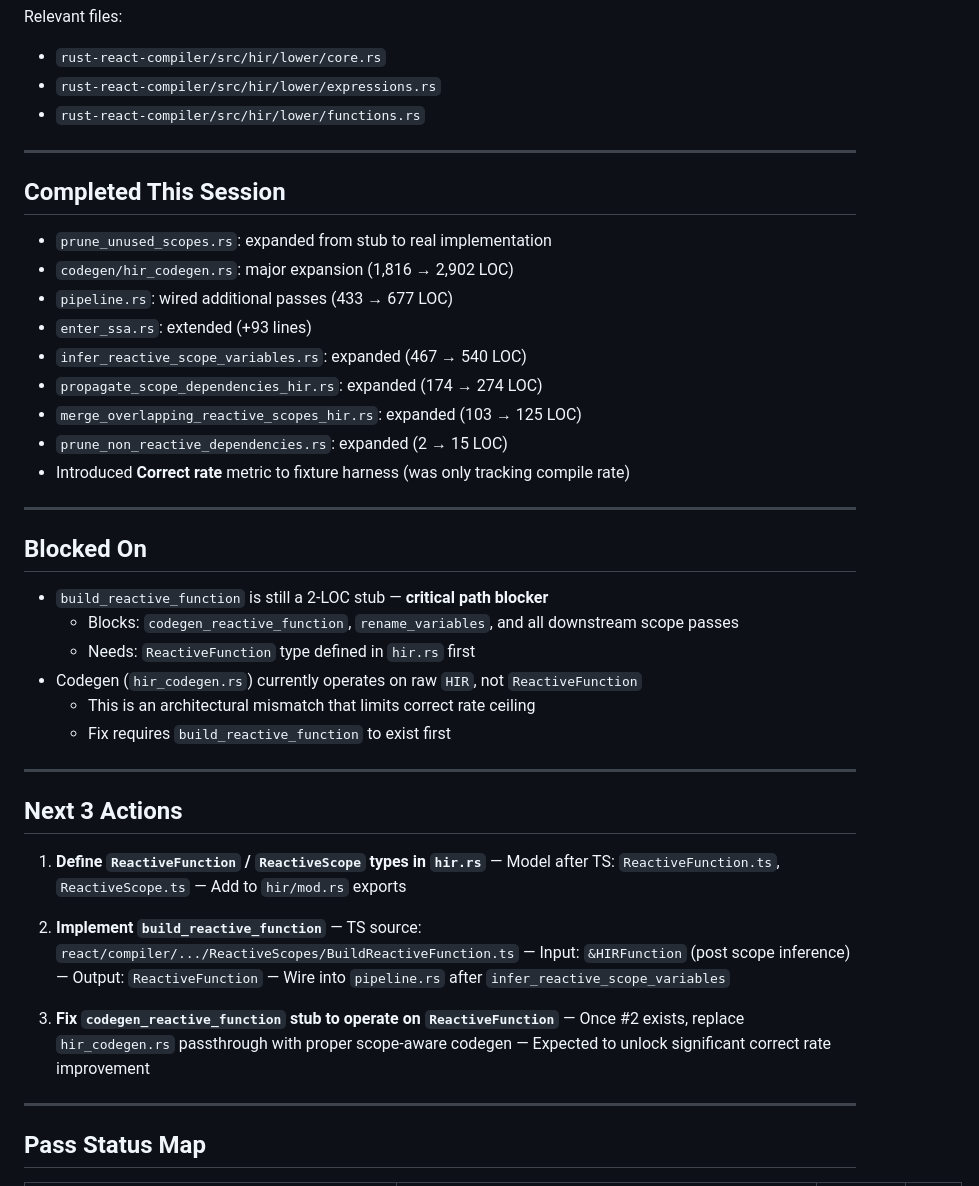
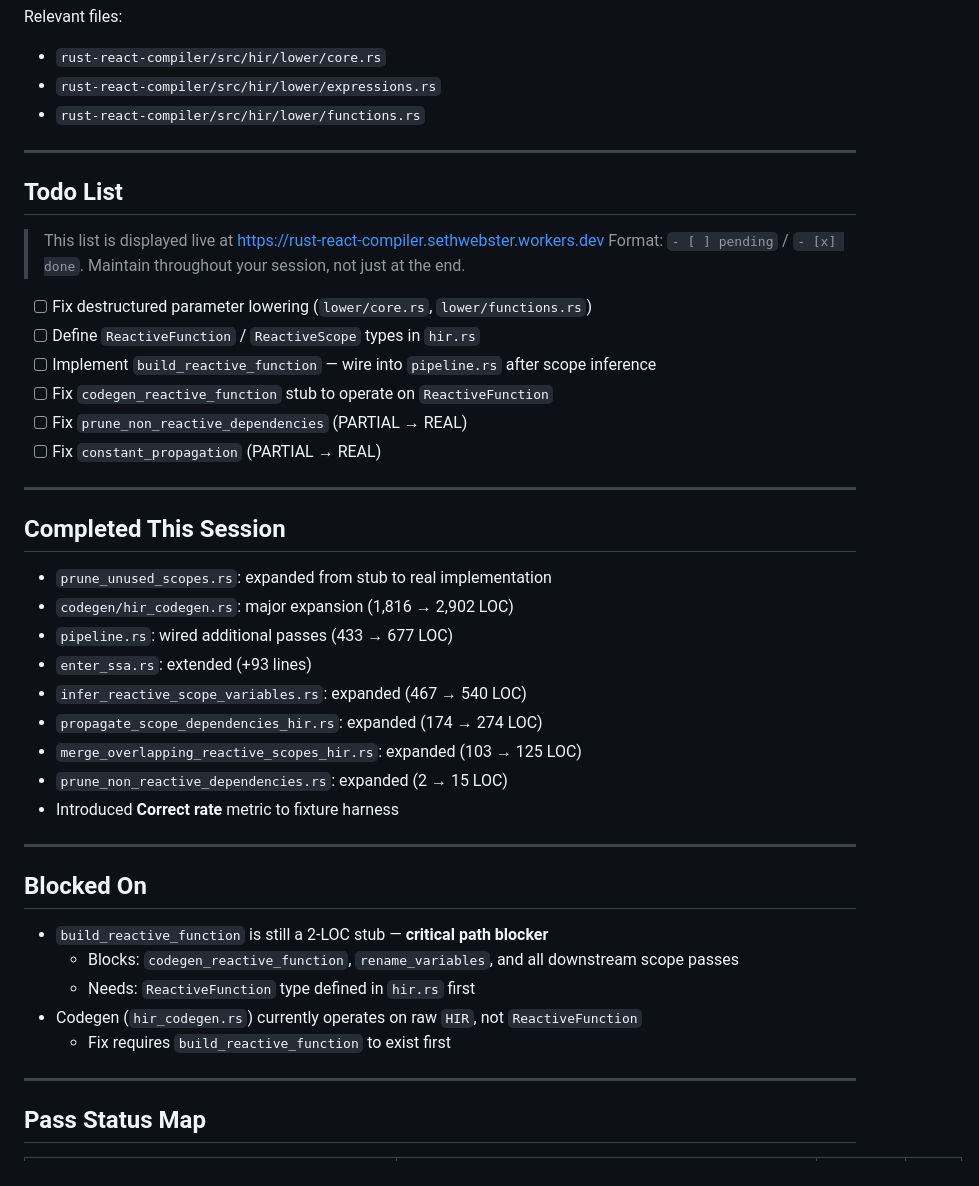
Before and after one commit to sethwebster/rust-react-compiler, a Markdown page: AGENT-STATE.md, the part around one of its changes. Rendered like a GitHub page.

Commit message:
normalize: add ## Todo List, remove ## Next 3 Actions

```diff
--- a/AGENT-STATE.md
+++ b/AGENT-STATE.md
@@ -46,6 +53,20 @@ Relevant files:
 
 ---
 
+## Todo List
+
+> This list is displayed live at https://rust-react-compiler.sethwebster.workers.dev
+> Format: `- [ ] pending` / `- [x] done`. Maintain throughout your session, not just at the end.
+
+- [ ] Fix destructured parameter lowering (`lower/core.rs`, `lower/functions.rs`)
+- [ ] Define `ReactiveFunction` / `ReactiveScope` types in `hir.rs`
+- [ ] Implement `build_reactive_function` — wire into `pipeline.rs` after scope inference
+- [ ] Fix `codegen_reactive_function` stub to operate on `ReactiveFunction`
+- [ ] Fix `prune_non_reactive_dependencies` (PARTIAL → REAL)
+- [ ] Fix `constant_propagation` (PARTIAL → REAL)
+
+---
+
 ## Completed This Session
 
 - `prune_unused_scopes.rs`: expanded from stub to real implementation
@@ -56,7 +77,7 @@ Relevant files:
 - `propagate_scope_dependencies_hir.rs`: expanded (174 → 274 LOC)
 - `merge_overlapping_reactive_scopes_hir.rs`: expanded (103 → 125 LOC)
 - `prune_non_reactive_dependencies.rs`: expanded (2 → 15 LOC)
-- Introduced **Correct rate** metric to fixture harness (was only tracking compile rate)
+- Introduced **Correct rate** metric to fixture harness
 
 ---
 
@@ -66,26 +87,7 @@ Relevant files:
   - Blocks: `codegen_reactive_function`, `rename_variables`, and all downstream scope passes
   - Needs: `ReactiveFunction` type defined in `hir.rs` first
 - Codegen (`hir_codegen.rs`) currently operates on raw `HIR`, not `ReactiveFunction`
-  - This is an architectural mismatch that limits correct rate ceiling
   - Fix requires `build_reactive_function` to exist first
-
----
-
-## Next 3 Actions
-
-1. **Define `ReactiveFunction` / `ReactiveScope` types in `hir.rs`**
-   — Model after TS: `ReactiveFunction.ts`, `ReactiveScope.ts`
-   — Add to `hir/mod.rs` exports
-
-2. **Implement `build_reactive_function`**
-   — TS source: `react/compiler/.../ReactiveScopes/BuildReactiveFunction.ts`
-   — Input: `&HIRFunction` (post scope inference)
-   — Output: `ReactiveFunction`
-   — Wire into `pipeline.rs` after `infer_reactive_scope_variables`
-
-3. **Fix `codegen_reactive_function` stub to operate on `ReactiveFunction`**
-   — Once #2 exists, replace `hir_codegen.rs` passthrough with proper scope-aware codegen
-   — Expected to unlock significant correct rate improvement
 
 ---
 
```
Also changed, not shown: other parts of AGENT-STATE.md (+29 -41 lines).
